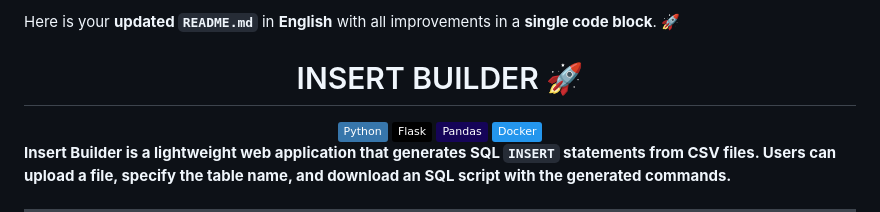
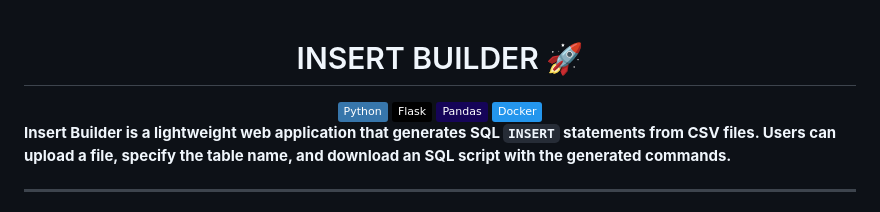
Before and after one commit to ThiagoRosa21/DBCrafter, a Markdown page: README.md, the part around the change. Rendered like a GitHub page; badges without logos.

```diff
--- a/README.md
+++ b/README.md
@@ -1,4 +1,4 @@
-Here is your **updated `README.md`** in **English** with all improvements in a **single code block**. 🚀
+
 
 
 <div align="center"><h1> INSERT BUILDER 🚀 </h1></div>
```
